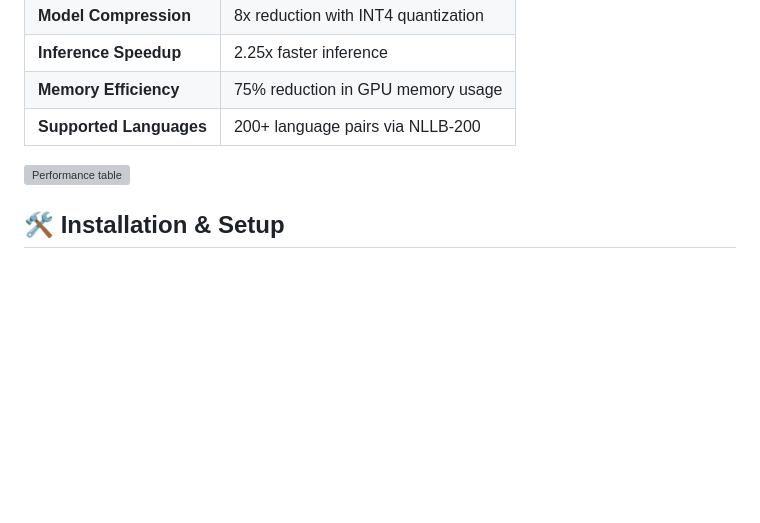
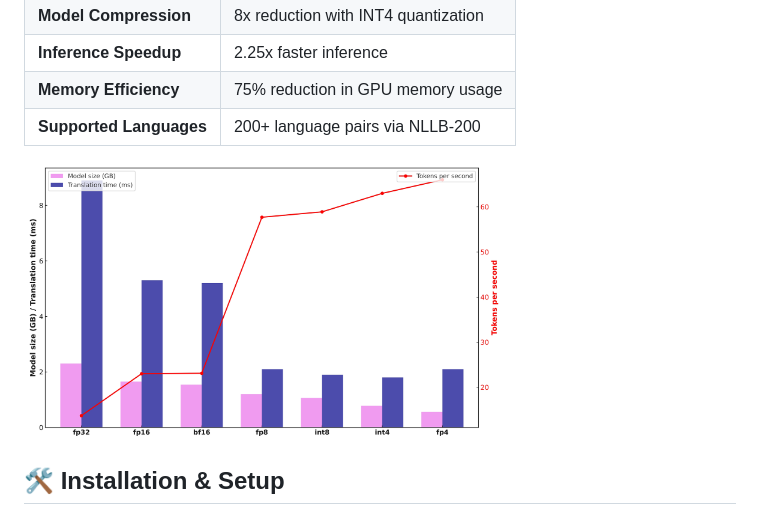
Before and after one commit to mukullokhande99/Bhasha-Rupantarika, a Markdown page: README.md, the part around the change. Drawn GitHub-style; blank space fills up the shorter version; grey boxes are pictures that could not be loaded.

```diff
--- a/README.md
+++ b/README.md
@@ -47,7 +47,7 @@ Bhasha-Rupantarika is a comprehensive research project that explores **algorithm
 | **Memory Efficiency** | 75% reduction in GPU memory usage |
 | **Supported Languages** | 200+ language pairs via NLLB-200 |
 
-![Performance table]("images/nllb-200-600m.jpg")
+<img src="images/nllb-200-600m.jpg" width="480" >
 
 ## 🛠️ Installation & Setup
 
```
